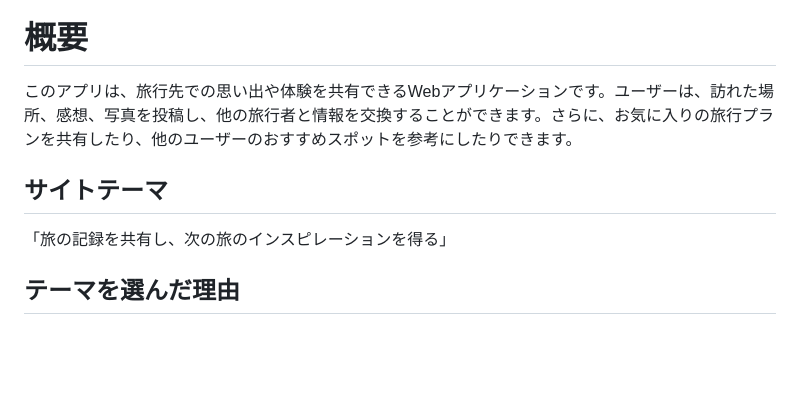
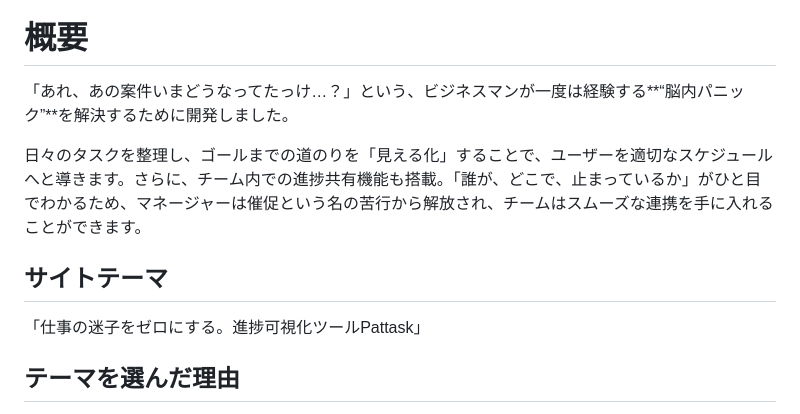
Before and after one commit to nanayanami/pattask, a Markdown page: README.md, the part around the change. Rendered like a GitHub page; blank space fills up the shorter version.

```diff
--- a/README.md
+++ b/README.md
@@ -4,10 +4,12 @@
 
 
 # 概要
-このアプリは、旅行先での思い出や体験を共有できるWebアプリケーションです。ユーザーは、訪れた場所、感想、写真を投稿し、他の旅行者と情報を交換することができます。さらに、お気に入りの旅行プランを共有したり、他のユーザーのおすすめスポットを参考にしたりできます。
+「あれ、あの案件いまどうなってたっけ…？」という、ビジネスマンが一度は経験する**“脳内パニック”**を解決するために開発しました。
+
+日々のタスクを整理し、ゴールまでの道のりを「見える化」することで、ユーザーを適切なスケジュールへと導きます。さらに、チーム内での進捗共有機能も搭載。「誰が、どこで、止まっているか」がひと目でわかるため、マネージャーは催促という名の苦行から解放され、チームはスムーズな連携を手に入れることができます。
 
 ## サイトテーマ
-「旅の記録を共有し、次の旅のインスピレーションを得る」
+「仕事の迷子をゼロにする。進捗可視化ツールPattask」
 
 ## テーマを選んだ理由
 旅行は多くの人にとって特別な体験ですが、その記録や情報交換を簡単に行える場がまだ不足していると感じました。個人のブログやSNSでは旅行情報が埋もれがちですが、このアプリでは旅行に特化した情報を集め、手軽に共有・閲覧できる仕組みを提供します。
```
